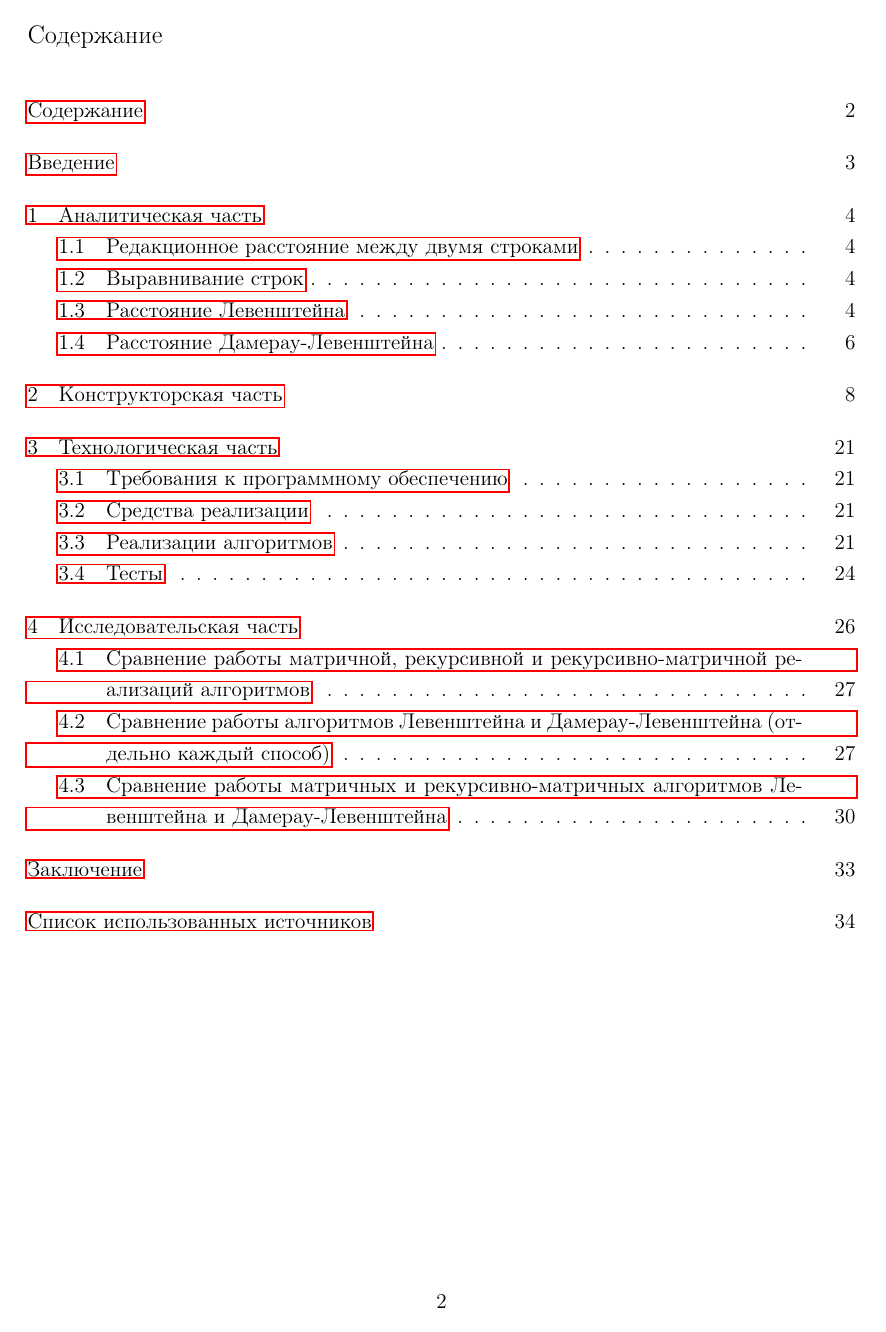
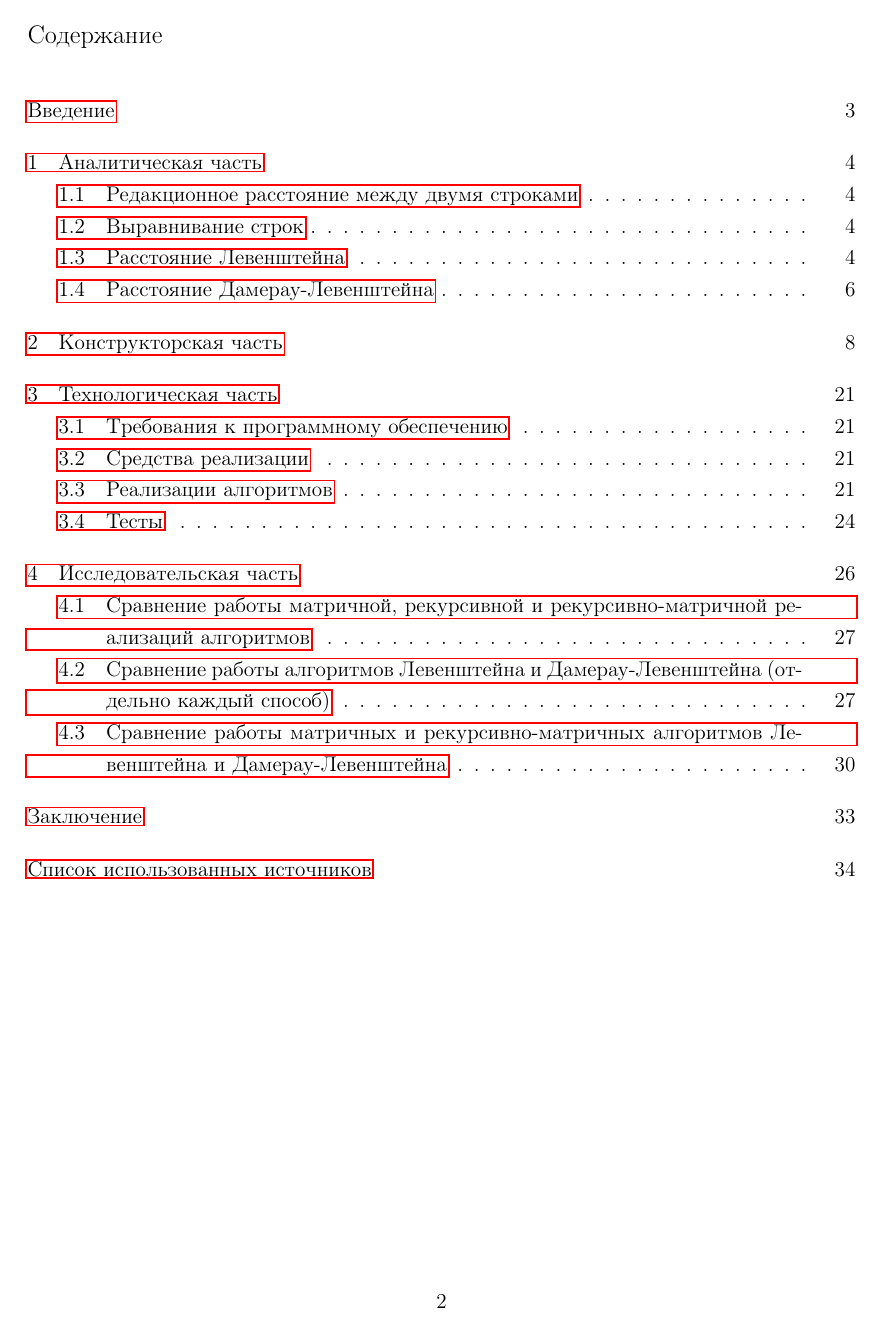
Before and after one commit to Lesa-yps/Algorithm_analysis, a LaTeX document (lab_01/отчёт/main.tex, which reads lab_01/отчёт/00-includes.tex): page 2 of 34. Compiled offline with pdfLaTeX.

Commit message:
final check report lab_01

```diff
--- a/lab_01/отчёт/00-includes.tex
+++ b/lab_01/отчёт/00-includes.tex
@@ -21,8 +21,9 @@
 
 
 
-% Отключаем добавление библиографии в оглавление
-\usepackage[notbib]{tocbibind}
+% Отключаем добавление библиографии и содержания в оглавление
+\usepackage[notbib,nottoc]{tocbibind}
+
 
 \usepackage{longtable} % Для длинных таблиц, если нужно
 \usepackage{array}     % Для улучшенного контроля над таблицами
```
Also changed, not shown: lab_01/отчёт/12-technologic.tex (+2 -0 lines), lab_01/AA_lab1_task_2019.pdf (added), lab_01/отчёт/img/block_1_1_1.png, lab_01/отчёт/img/block_1_1_2.png, lab_01/отчёт/img/block_1_1_3.png, lab_01/отчёт/img/block_1_2.png, lab_01/отчёт/img/block_1_3_1.png, lab_01/отчёт/img/block_1_3_2.png, lab_01/отчёт/img/block_2_1_1.png, lab_01/отчёт/img/block_2_1_2.png, lab_01/отчёт/img/block_2_1_3.png, lab_01/отчёт/img/block_2_2.png, lab_01/отчёт/img/block_2_3_1.png, lab_01/отчёт/img/block_2_3_2.png, 1 more files, 15 other files.
